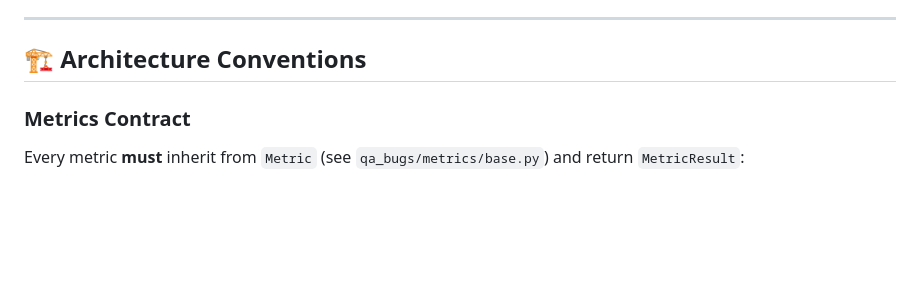
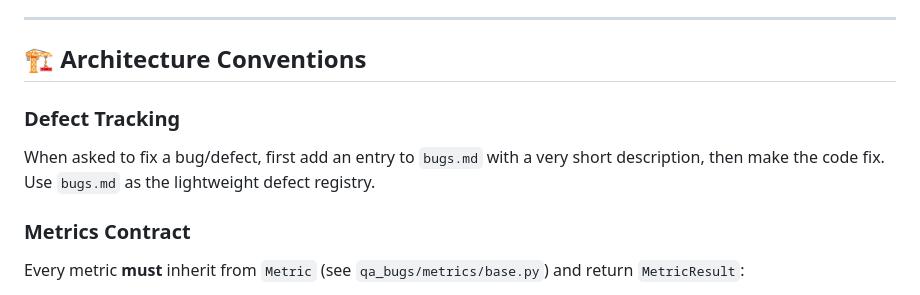
Before and after one commit to deni-m/defect-analysis, a Markdown page: .copilot-instructions.md, the part around the change. Rendered like a GitHub page; blank space fills up the shorter version.

Commit message:
added copilot instructions

```diff
--- a/.copilot-instructions.md
+++ b/.copilot-instructions.md
@@ -27,6 +27,9 @@ CSV → Normalizer → apply_filters → metrics compute → ReportBuilder → H
 ---
 
 ## 🏗️ Architecture Conventions
+
+### Defect Tracking
+When asked to fix a bug/defect, first add an entry to `bugs.md` with a very short description, then make the code fix. Use `bugs.md` as the lightweight defect registry.
 
 ### Metrics Contract
 Every metric **must** inherit from `Metric` (see `qa_bugs/metrics/base.py`) and return `MetricResult`:
```
